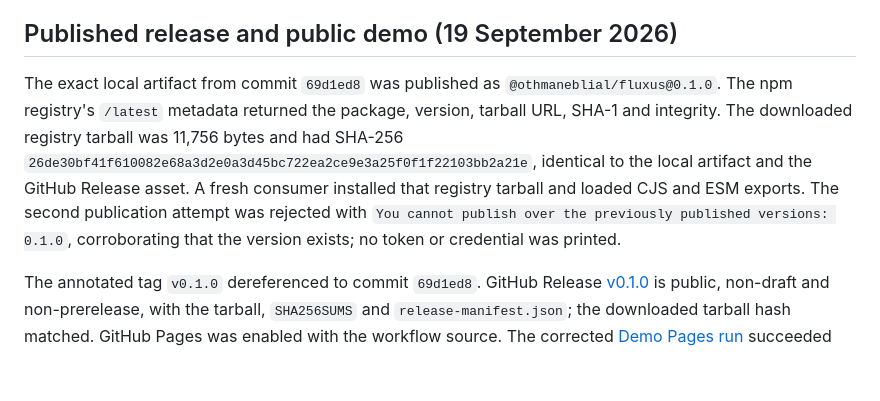
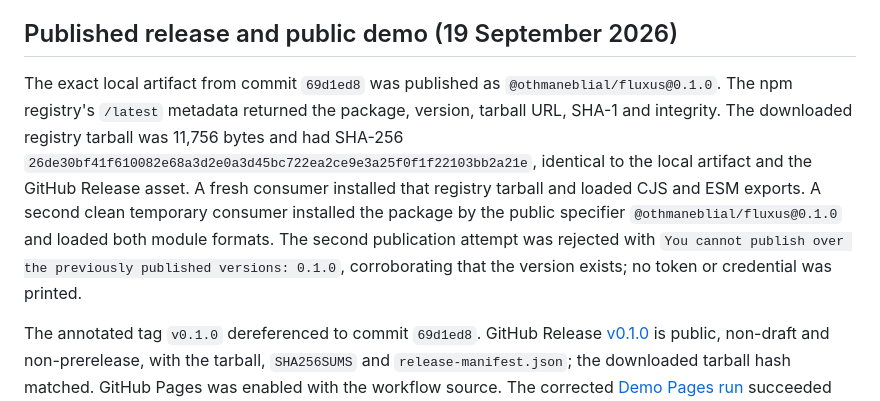
Before and after one commit to OthmaneBlial/fluxus, a Markdown page: docs/VALIDATION.md, the part around the change. Drawn GitHub-style; blank space fills up the shorter version.

Commit message:
Record direct npm consumer verification

```diff
--- a/docs/VALIDATION.md
+++ b/docs/VALIDATION.md
@@ -70,6 +70,6 @@ The manual [Demo Pages workflow](../.github/workflows/demo-pages.yml) checks out
 
 ## Published release and public demo (19 September 2026)
 
-The exact local artifact from commit `69d1ed8` was published as `@othmaneblial/fluxus@0.1.0`. The npm registry's `/latest` metadata returned the package, version, tarball URL, SHA-1 and integrity. The downloaded registry tarball was 11,756 bytes and had SHA-256 `26de30bf41f610082e68a3d2e0a3d45bc722ea2ce9e3a25f0f1f22103bb2a21e`, identical to the local artifact and the GitHub Release asset. A fresh consumer installed that registry tarball and loaded CJS and ESM exports. The second publication attempt was rejected with `You cannot publish over the previously published versions: 0.1.0`, corroborating that the version exists; no token or credential was printed.
+The exact local artifact from commit `69d1ed8` was published as `@othmaneblial/fluxus@0.1.0`. The npm registry's `/latest` metadata returned the package, version, tarball URL, SHA-1 and integrity. The downloaded registry tarball was 11,756 bytes and had SHA-256 `26de30bf41f610082e68a3d2e0a3d45bc722ea2ce9e3a25f0f1f22103bb2a21e`, identical to the local artifact and the GitHub Release asset. A fresh consumer installed that registry tarball and loaded CJS and ESM exports. A second clean temporary consumer installed the package by the public specifier `@othmaneblial/fluxus@0.1.0` and loaded both module formats. The second publication attempt was rejected with `You cannot publish over the previously published versions: 0.1.0`, corroborating that the version exists; no token or credential was printed.
 
 The annotated tag `v0.1.0` dereferenced to commit `69d1ed8`. GitHub Release [v0.1.0](https://github.com/OthmaneBlial/fluxus/releases/tag/v0.1.0) is public, non-draft and non-prerelease, with the tarball, `SHA256SUMS` and `release-manifest.json`; the downloaded tarball hash matched. GitHub Pages was enabled with the workflow source. The corrected [Demo Pages run](https://github.com/OthmaneBlial/fluxus/actions/runs/35446052920) succeeded for both build and deploy after its npm check was changed from the CLI's inconsistent scoped-package lookup to the registry `/latest` endpoint. The public URL returned HTTP 200 and loaded `examples/workbench.html`. Chrome tested add, complete, open filtering, observer pause, reset and a 390 px viewport; the list, counts and progress changed as expected and the console had no errors. The public URL is `https://othmaneblial.github.io/fluxus/`.
```
